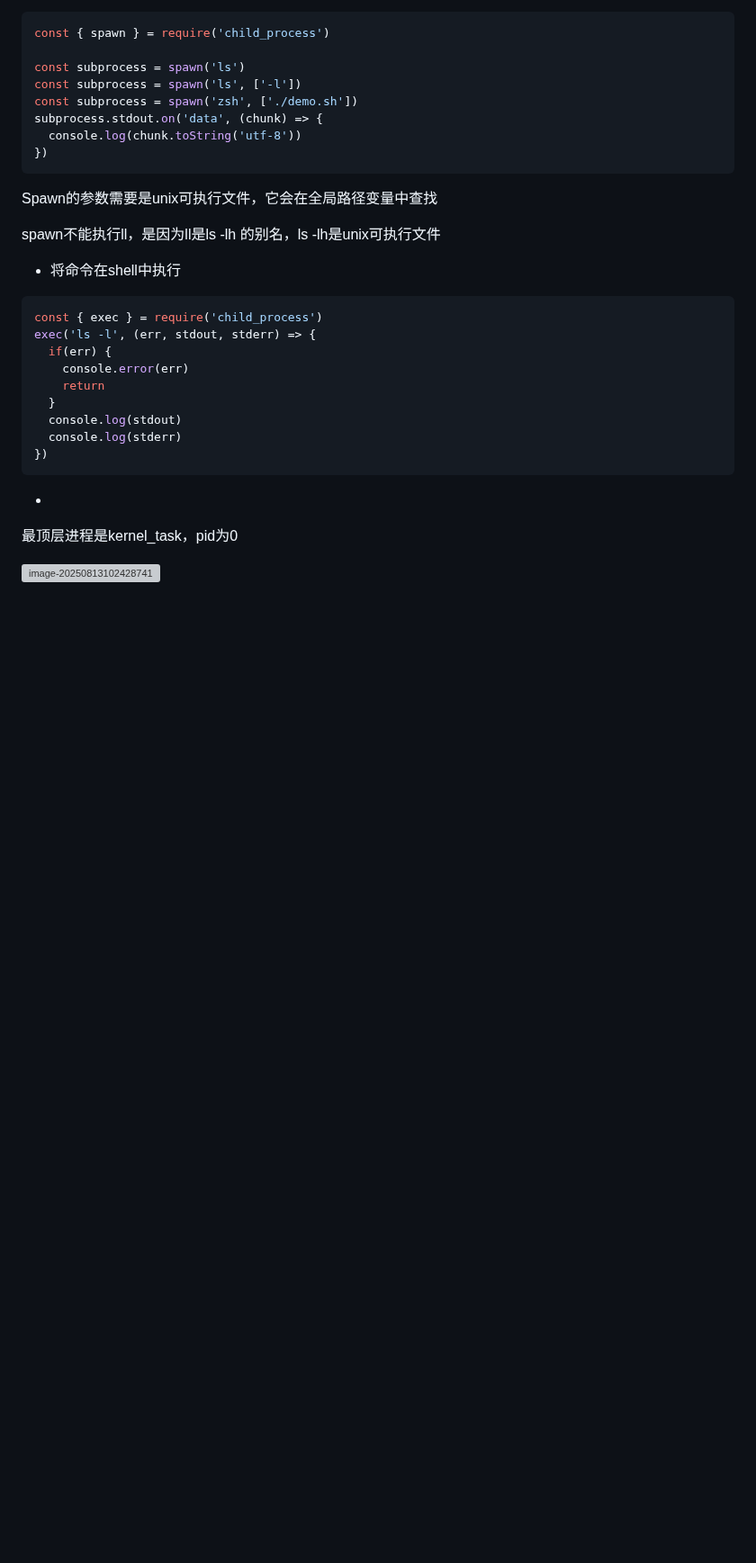
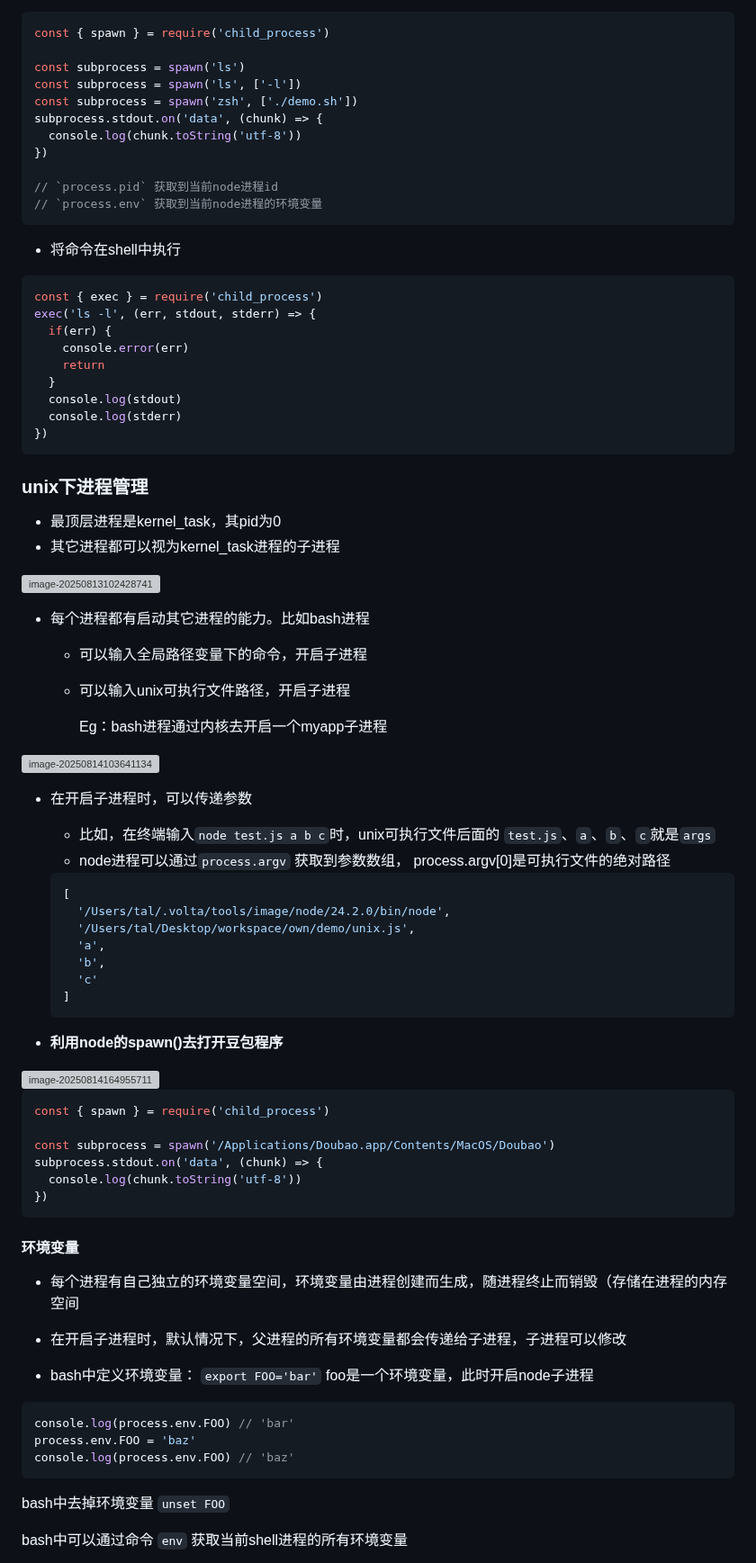
Before and after one commit to shilixiaoqiaoya/typora, a Markdown page: core concepts.md, the part around one of its changes. Shown at 90% size. Rendered like a GitHub page; blank space fills up the shorter version; grey boxes are pictures that could not be loaded.

Commit message:
spawn衍生子进程，执行unix可执行文件

````diff
--- a/core concepts.md
+++ b/core concepts.md
@@ -1766,13 +1797,10 @@ const subprocess = spawn('zsh', ['./demo.sh'])
 subprocess.stdout.on('data', (chunk) => {
   console.log(chunk.toString('utf-8'))
 })
-```
-
-Spawn的参数需要是unix可执行文件，它会在全局路径变量中查找
-
-spawn不能执行ll，是因为ll是ls -lh 的别名，ls -lh是unix可执行文件
-
-
+
+// `process.pid` 获取到当前node进程id
+// `process.env` 获取到当前node进程的环境变量
+```
 
 
 
@@ -1790,10 +1818,75 @@ exec('ls -l', (err, stdout, stderr) => {
 })
 ```
 
--
-
-
-
-最顶层进程是kernel_task，pid为0
-
-<img src="https://cdn.jsdelivr.net/gh/shilixiaoqiaoya/pictures@master/image-20250813102428741.png" alt="image-20250813102428741" style="zoom:100%;" />
+
+
+
+
+### unix下进程管理
+
+- 最顶层进程是kernel_task，其pid为0
+- 其它进程都可以视为kernel_task进程的子进程
+
+<img src="https://cdn.jsdelivr.net/gh/shilixiaoqiaoya/pictures@master/image-20250813102428741.png" alt="image-20250813102428741" style="zoom:70%;" />
+
+- 每个进程都有启动其它进程的能力。比如bash进程
+
+  - 可以输入全局路径变量下的命令，开启子进程
+
+  - 可以输入unix可执行文件路径，开启子进程
+
+    Eg：bash进程通过内核去开启一个myapp子进程
+
+<img src="https://cdn.jsdelivr.net/gh/shilixiaoqiaoya/pictures@master/image-20250814103641134.png" alt="image-20250814103641134" style="zoom:40%;" />
+
+- 在开启子进程时，可以传递参数
+
+  - 比如，在终端输入`node test.js a b c`时，unix可执行文件后面的 `test.js`、`a`、`b`、`c`就是`args`
+  - node进程可以通过`process.argv` 获取到参数数组， process.argv[0]是可执行文件的绝对路径
+
+  ```js
+  [
+    '/Users/tal/.volta/tools/image/node/24.2.0/bin/node',
+    '/Users/tal/Desktop/workspace/own/demo/unix.js',
+    'a',
+    'b',
+    'c'
+  ]
+  ```
+
+
+
+- **利用node的spawn()去打开豆包程序**
+
+<img src="https://cdn.jsdelivr.net/gh/shilixiaoqiaoya/pictures@master/image-20250814164955711.png" alt="image-20250814164955711" style="zoom:70%;" />
+
+```js
+const { spawn } = require('child_process')
+
+const subprocess = spawn('/Applications/Doubao.app/Contents/MacOS/Doubao')
+subprocess.stdout.on('data', (chunk) => {
+  console.log(chunk.toString('utf-8'))
+})
+```
+
+
+
+
+
+#### 环境变量
+
+- 每个进程有自己独立的环境变量空间，环境变量由进程创建而生成，随进程终止而销毁（存储在进程的内存空间
+
+- 在开启子进程时，默认情况下，父进程的所有环境变量都会传递给子进程，子进程可以修改
+
+- bash中定义环境变量： `export FOO='bar'`  foo是一个环境变量，此时开启node子进程
+
+```js
+console.log(process.env.FOO) // 'bar'
+process.env.FOO = 'baz'
+console.log(process.env.FOO) // 'baz'
+```
+
+bash中去掉环境变量 `unset FOO`
+
+bash中可以通过命令 `env` 获取当前shell进程的所有环境变量
````
Also changed, not shown: other parts of core concepts.md (+46 -15 lines).
